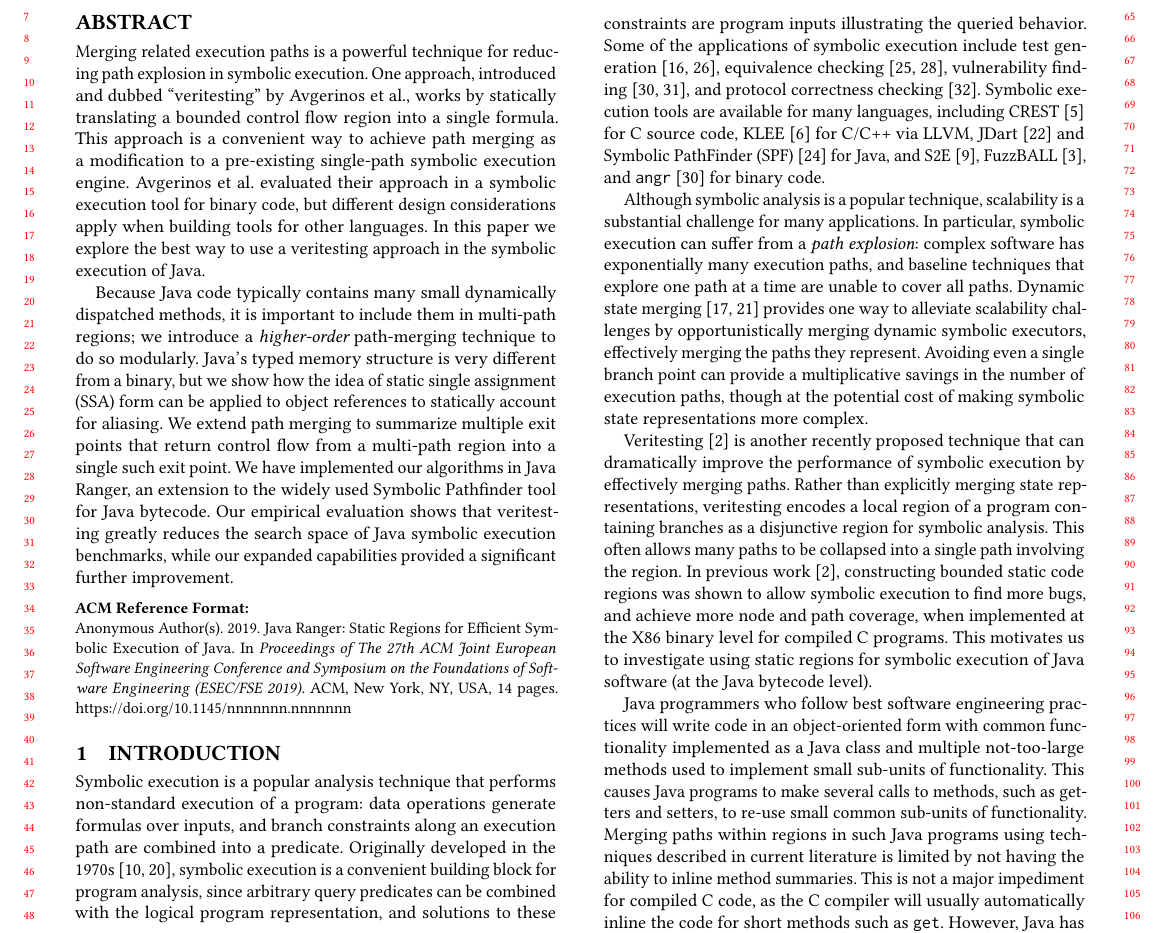
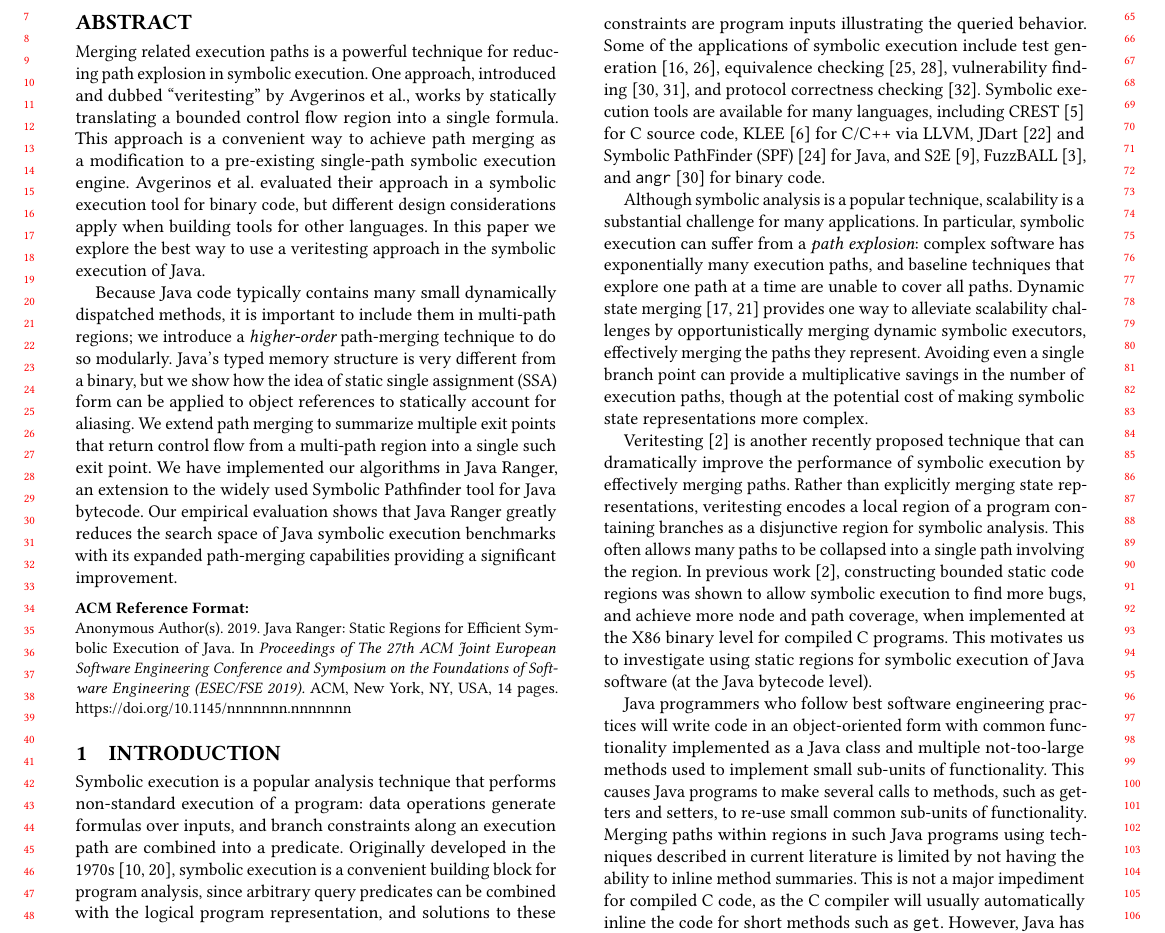
Before and after one commit to sohah/ISSTA-Veritesting, a LaTeX paper (main.tex): part of page 1 of 14, cut so that both start at the same text. Compiled offline with pdfLaTeX.

Commit message:
Minor improvements to the abstract

```diff
--- a/main.tex
+++ b/main.tex
@@ -179,9 +179,9 @@ into a single such exit point.
 We have implemented our algorithms in \tool, an extension to the
 widely used Symbolic Pathfinder tool for Java bytecode.
 %
-Our empirical evaluation shows that veritesting greatly reduces the
-search space of Java symbolic execution benchmarks, while our expanded
-capabilities provided a significant further improvement.
+Our empirical evaluation shows that \tool\ greatly reduces the
+search space of Java symbolic execution benchmarks with its expanded
+path-merging capabilities providing a significant improvement.
 
 
 
```
Also changed, not shown: main.pdf.
